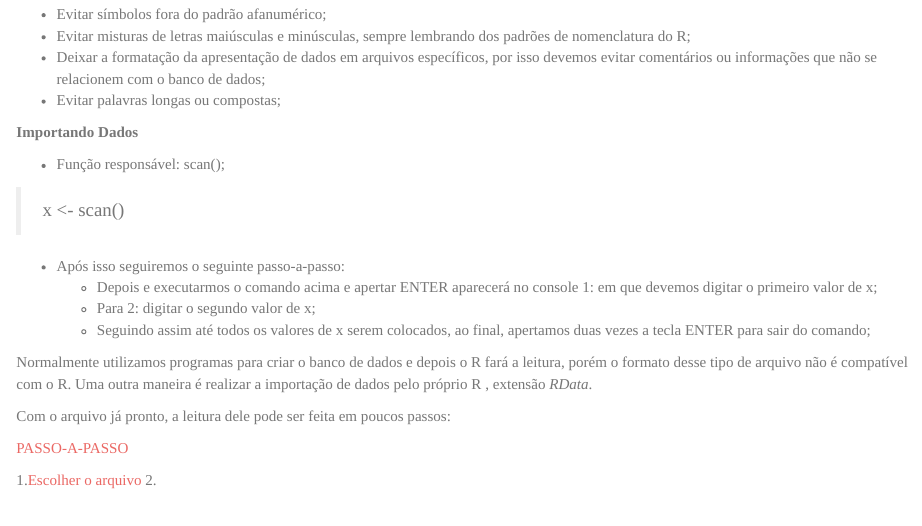
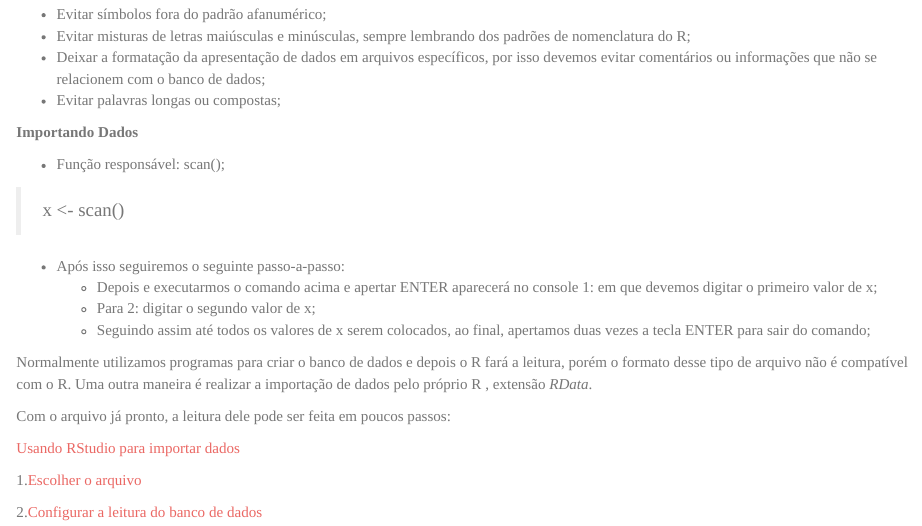
Before and after one commit to anaf08/discestcomp, an R Markdown document (rel01/index.Rmd): the page in a window 1100 px wide, from 2620 px down. The pictures show the output file rel01/index.html that the author committed with the source, opened offline.

Commit message:
finalizar

```diff
--- a/rel01/index.Rmd
+++ b/rel01/index.Rmd
@@ -127,8 +127,9 @@ Normalmente utilizamos programas para criar o banco de dados e  depois o R fará
 
 Com o arquivo já pronto, a leitura dele pode ser feita em poucos passos:
 
-  [PASSO-A-PASSO](importacaodados.jpg)
+  [Usando RStudio para importar dados](importacaodados.jpg)
 
 
   1.[Escolher o arquivo](imp-exp2.jpg)
-  2.
+
+  2.[Configurar a leitura do banco de dados](imp-exp3.jpg)
```
Also changed, not shown: rel01/imp-exp3.jpg (added), rel01/imp-exp4.jpg (added), rel01/index.html.
